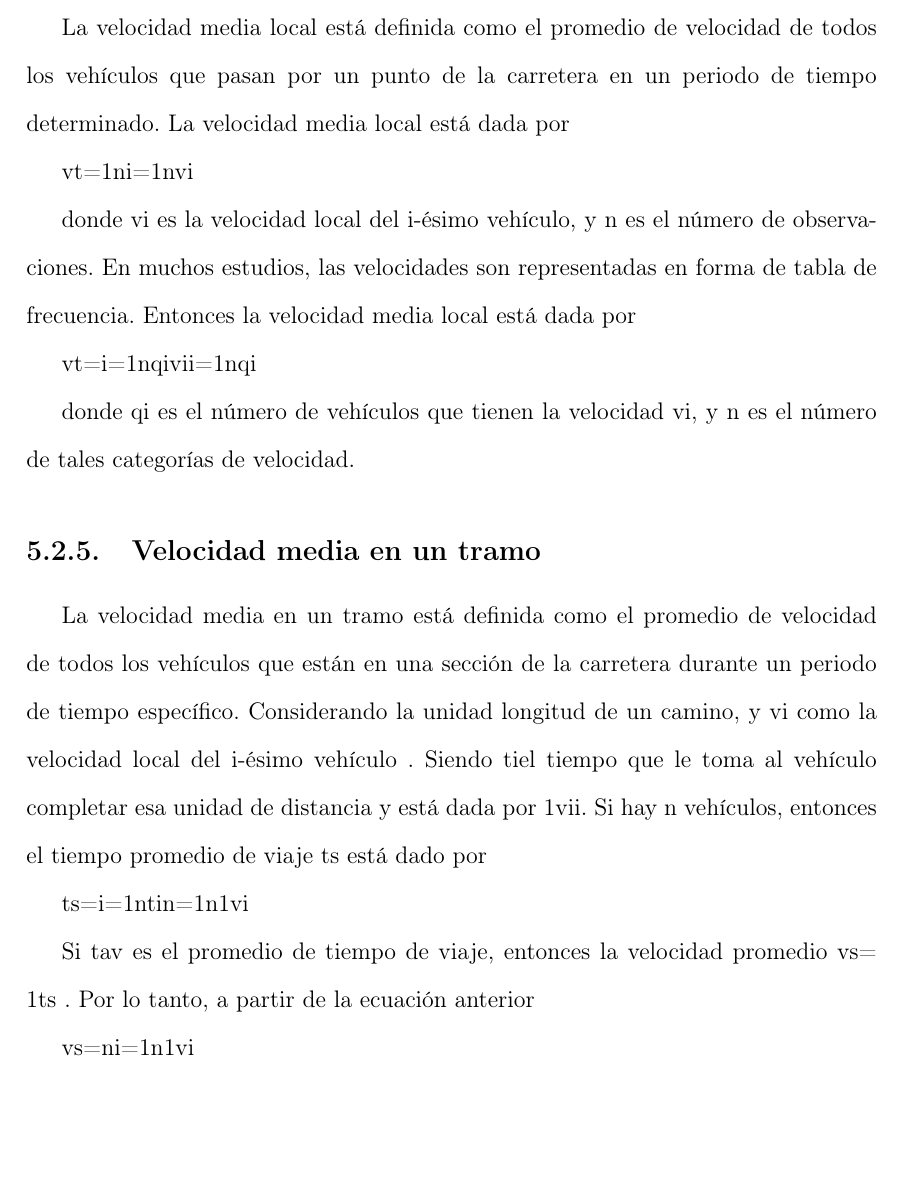
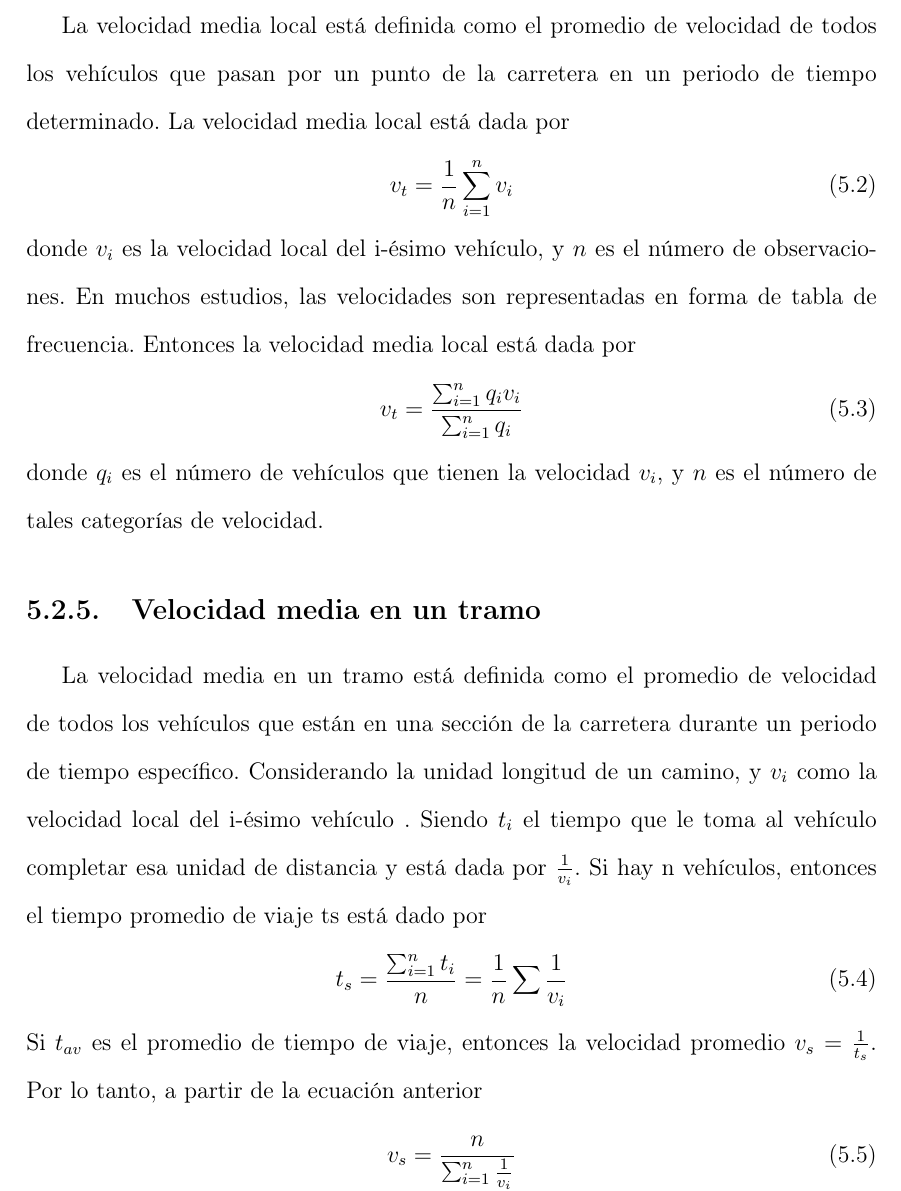
Before and after one commit to rubenlop88/autotracks-latex, a LaTeX thesis (dummy.tex, which reads capitulos/5/capitulo_5.tex): part of page 49 of 58, cut so that both start at the same text, the shorter picture padded with empty space. Compiled offline with pdfLaTeX.

Commit message:
Fórmulas
Se agregaron las fórmulas al capítulo

```diff
--- a/capitulos/5/capitulo_5.tex
+++ b/capitulos/5/capitulo_5.tex
@@ -35,23 +35,23 @@ La velocidad de viaje es la velocidad efectiva del vehículo en un viaje entre d
 \subsection{Velocidad media local}
 
 La velocidad media local está definida como el promedio de velocidad de todos los vehículos que pasan por un punto de la carretera en un periodo de tiempo determinado. La velocidad media local está dada por
-
-vt=1ni=1nvi
-
-donde vi es la velocidad local del i-ésimo vehículo, y n es el número de observaciones. En  muchos estudios, las velocidades son representadas en forma de tabla de frecuencia. Entonces la velocidad media local está dada por
-
-vt=i=1nqivii=1nqi
-
-donde qi es el número de vehículos que tienen la velocidad vi, y n es el número de tales categorías de velocidad.
+\begin{equation}
+{ v }_{ t }=\frac { 1 }{ n } \sum _{ i=1 }^{ n }{ { v }_{ i } }
+\end{equation}
+donde $v_{i}$ es la velocidad local del i-ésimo vehículo, y $n$ es el número de observaciones. En  muchos estudios, las velocidades son representadas en forma de tabla de frecuencia. Entonces la velocidad media local está dada por
+\begin{equation}
+{ v }_{ t }=\frac { \sum _{ i=1 }^{ n }{ { q }_{ i }{ v }_{ i } }  }{ \sum _{ i=1 }^{ n }{ { q }_{ i } }  }
+\end{equation}
+donde $q_{i}$ es el número de vehículos que tienen la velocidad $v_{i}$, y $n$ es el número de tales categorías de velocidad.
 
 \subsection{Velocidad media en un tramo}
 
-La velocidad media en un tramo está definida como el promedio de velocidad de todos los vehículos que están en una sección de la carretera durante un periodo de tiempo específico. Considerando la unidad longitud de un camino, y vi como la velocidad local del i-ésimo vehículo . Siendo tiel tiempo que le toma al vehículo completar esa unidad de distancia y está dada por 1vii. Si hay n vehículos, entonces el tiempo promedio de viaje ts está dado por
-
-ts=i=1ntin=1n1vi
-
-Si tav es el promedio de tiempo de viaje, entonces la velocidad promedio vs= 1ts . Por lo tanto, a partir de la ecuación anterior
-
-vs=ni=1n1vi
-
+La velocidad media en un tramo está definida como el promedio de velocidad de todos los vehículos que están en una sección de la carretera durante un periodo de tiempo específico. Considerando la unidad longitud de un camino, y $v_{i}$ como la velocidad local del i-ésimo vehículo . Siendo $t_{i}$ el tiempo que le toma al vehículo completar esa unidad de distancia y está dada por $\frac { 1 }{ { v }_{ i } }$. Si hay n vehículos, entonces el tiempo promedio de viaje ts está dado por
+\begin{equation}
+{ t }_{ s }=\frac { \sum _{ i=1 }^{ n }{ { t }_{ i } }  }{ n } =\frac { 1 }{ n } \sum { \frac { 1 }{ { v }_{ i } }  }
+\end{equation}
+Si $t_{av}$ es el promedio de tiempo de viaje, entonces la velocidad promedio ${ v }_{ s }=\frac { 1 }{ { t }_{ s } }$. Por lo tanto, a partir de la ecuación anterior
+\begin{equation}
+{ v }_{ s }=\frac { n }{ \sum _{ i=1 }^{ n }{ \frac { 1 }{ { v }_{ i } }  }  }
+\end{equation}
 Esto es simplemente la media armónica de la velocidad local. Si la velocidad local está expresada como tabla de frecuencia, entonces
```
Also changed, not shown: capitulos/5/capitulo_5.tex (48 more changed lines).
